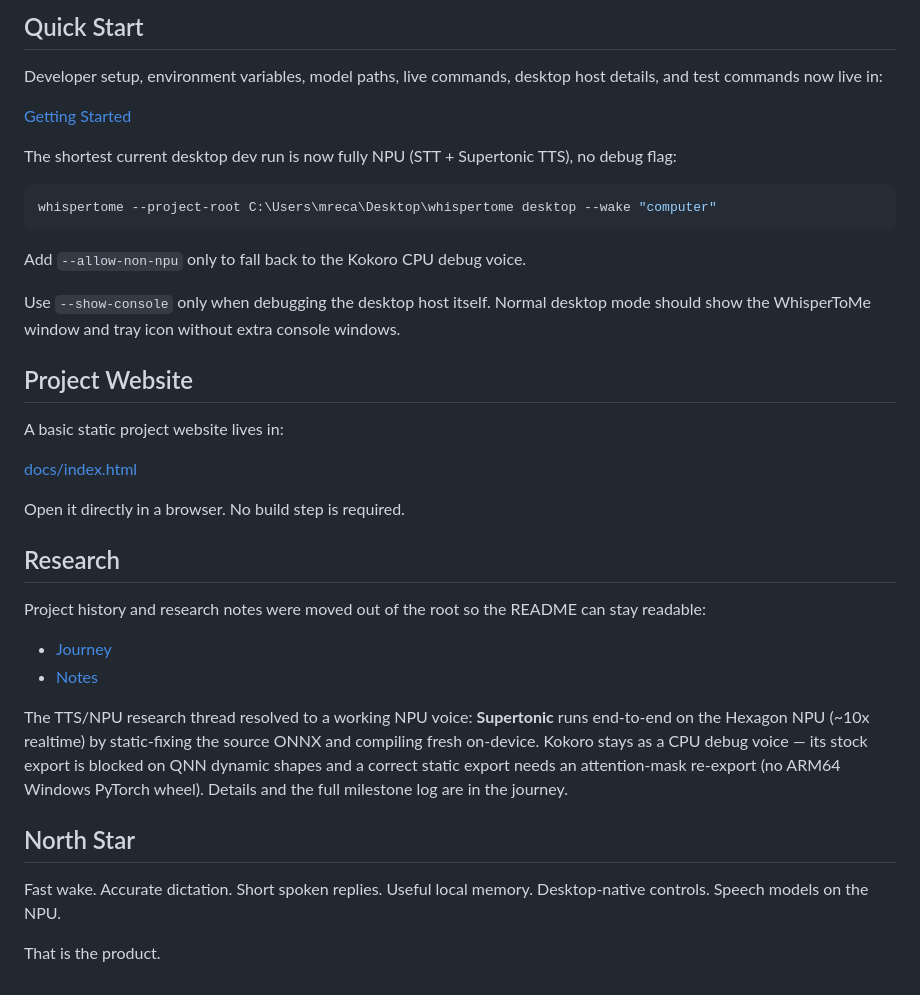
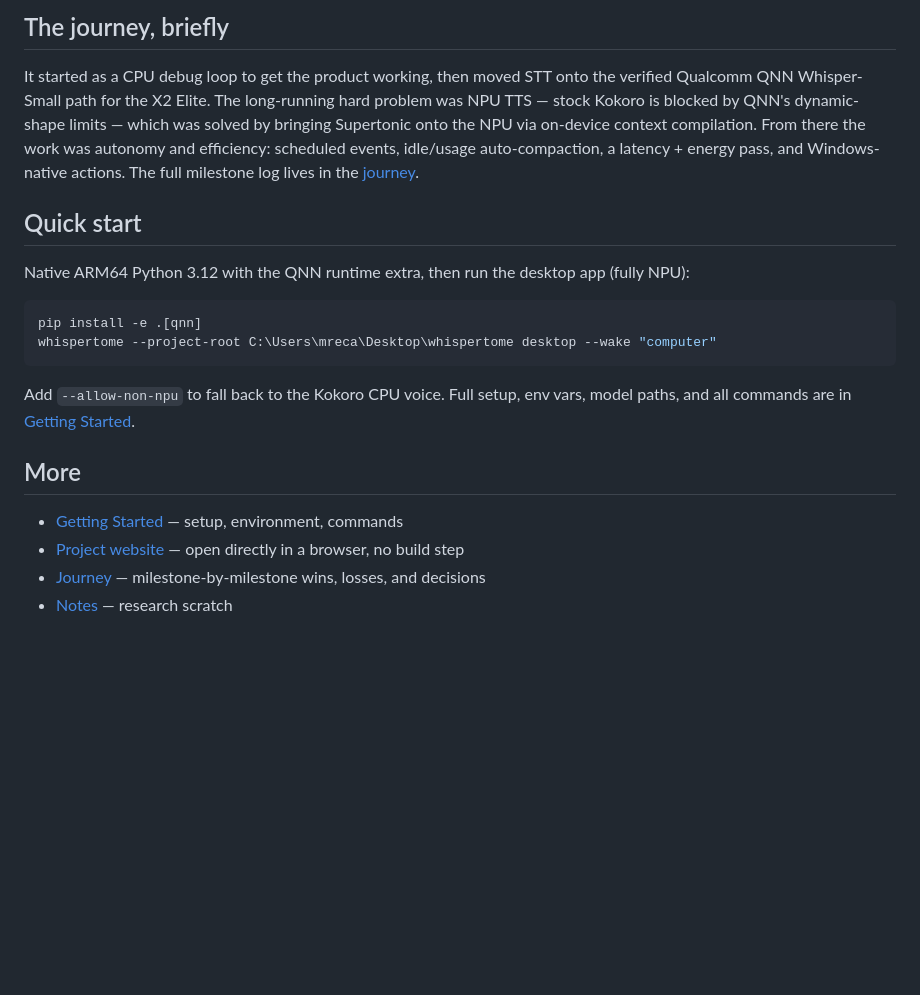
Before and after one commit to monstercameron/WhisperToMe, a Markdown page: README.md, the part around one of its changes. Rendered like a GitHub page; blank space fills up the shorter version.

````diff
--- a/README.md
+++ b/README.md
@@ -57,39 +61,28 @@ The production policy is still strict: local AI inference runs on verified NPU p
 
-## Quick Start
+## The journey, briefly
 
-Developer setup, environment variables, model paths, live commands, desktop host details, and test commands now live in:
+It started as a CPU debug loop to get the product working, then moved STT onto the verified
+Qualcomm QNN Whisper-Small path for the X2 Elite. The long-running hard problem was NPU TTS — stock
+Kokoro is blocked by QNN's dynamic-shape limits — which was solved by bringing Supertonic onto the
+NPU via on-device context compilation. From there the work was autonomy and efficiency: scheduled
+events, idle/usage auto-compaction, a latency + energy pass, and Windows-native actions. The full
+milestone log lives in the [journey](research/journey.md).
 
-[Getting Started](docs/GETTING_STARTED.md)
+## Quick start
 
-The shortest current desktop dev run is now fully NPU (STT + Supertonic TTS), no debug flag:
+Native ARM64 Python 3.12 with the QNN runtime extra, then run the desktop app (fully NPU):
 
 ```powershell
+pip install -e .[qnn]
 whispertome --project-root C:\Users\mreca\Desktop\whispertome desktop --wake "computer"
 ```
 
-Add `--allow-non-npu` only to fall back to the Kokoro CPU debug voice.
+Add `--allow-non-npu` to fall back to the Kokoro CPU voice. Full setup, env vars, model paths, and
+all commands are in [Getting Started](docs/GETTING_STARTED.md).
 
-Use `--show-console` only when debugging the desktop host itself. Normal desktop mode should show the WhisperToMe window and tray icon without extra console windows.
+## More
 
-## Project Website
-
-A basic static project website lives in:
-
-[docs/index.html](docs/index.html)
-
-Open it directly in a browser. No build step is required.
-
-## Research
-
-Project history and research notes were moved out of the root so the README can stay readable:
-
-- [Journey](research/journey.md)
-- [Notes](research/notes.md)
-
-The TTS/NPU research thread resolved to a working NPU voice: **Supertonic** runs end-to-end on the Hexagon NPU (~10x realtime) by static-fixing the source ONNX and compiling fresh on-device. Kokoro stays as a CPU debug voice — its stock export is blocked on QNN dynamic shapes and a correct static export needs an attention-mask re-export (no ARM64 Windows PyTorch wheel). Details and the full milestone log are in the journey.
-
-## North Star
-
-Fast wake. Accurate dictation. Short spoken replies. Useful local memory. Desktop-native controls. Speech models on the NPU.
-
-That is the product.
+- [Getting Started](docs/GETTING_STARTED.md) — setup, environment, commands
+- [Project website](docs/index.html) — open directly in a browser, no build step
+- [Journey](research/journey.md) — milestone-by-milestone wins, losses, and decisions
+- [Notes](research/notes.md) — research scratch
````
Also changed, not shown: other parts of README.md (+43 -39 lines).
